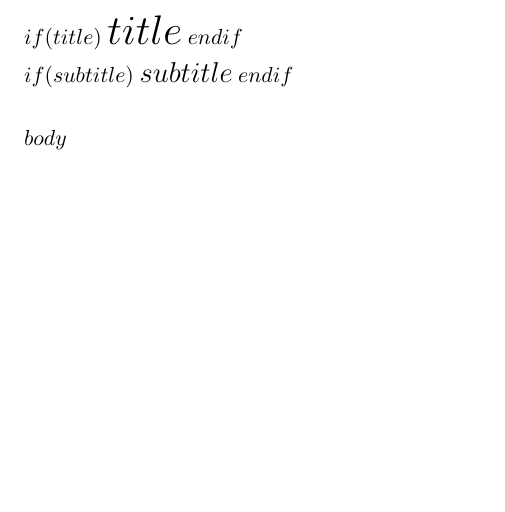
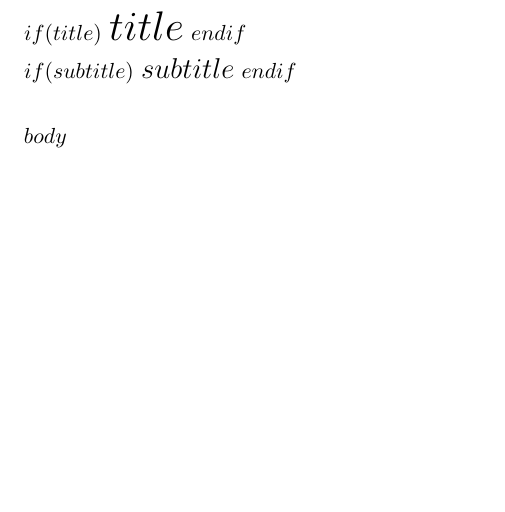
Before and after one commit to dremdem/cv, a LaTeX CV (templates/resume.tex): part of the page, cut so that both start at the same text. Compiled offline with pdfLaTeX.

Commit message:
Use Latin Modern Sans - confirmed available in pandoc/extra
helvet package requires font metrics (phvr8t.tfm) not in minimal TeX Live.

Solution: Use lmodern package which IS explicitly included in
pandoc/extra Docker image (per pandoc/dockerfiles documentation).

Latin Modern Sans is:
- Clean, modern sans-serif font
- Included in pandoc/extra minimal TeX Live (lm package)
- ATS-friendly
- No external dependencies

Co-Authored-By: Claude Opus 4.5 <noreply@anthropic.com>

```diff
--- a/templates/resume.tex
+++ b/templates/resume.tex
@@ -1,16 +1,16 @@
 % Custom LaTeX template for ATS-friendly resume PDF
-% Uses Helvet package (Helvetica clone) - part of standard LaTeX
-% Works reliably with pdflatex/xelatex without external fonts
+% Uses Latin Modern Sans - included in pandoc/extra minimal TeX Live
+% Works reliably with pdflatex without external fonts
 
 \documentclass[11pt,a4paper]{article}
 
 % Page geometry - 1 inch margins
 \usepackage[margin=1in]{geometry}
 
-% Font configuration - Helvetica clone (ATS-friendly sans-serif)
-% helvet is part of psnfss bundle, included in all LaTeX distributions
+% Font configuration - Latin Modern Sans (clean, modern, ATS-friendly)
+% lmodern is explicitly included in pandoc/extra Docker image
 \usepackage[T1]{fontenc}
-\usepackage[scaled=0.92]{helvet}
+\usepackage{lmodern}
 \renewcommand{\familydefault}{\sfdefault}
 
 % Remove paragraph indentation
```
Also changed, not shown: .github/workflows/md-to-pdf.yml (+1 -1 lines).
